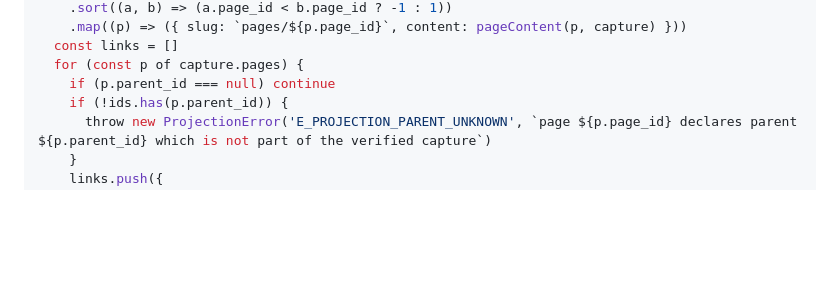
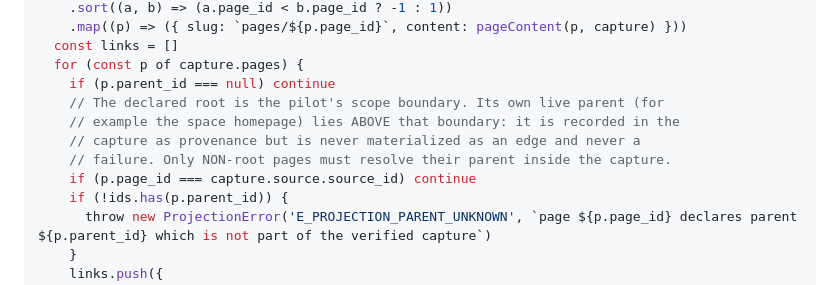
Before and after one commit to DYAI2025/project-atlas-foundation, a Markdown page: docs/plans/2026-08-13-atlas-65-real-source-gbrain-browser-graph.md, the part around one of its changes. Drawn GitHub-style; blank space fills up the shorter version.

```diff
--- a/docs/plans/2026-08-13-atlas-65-real-source-gbrain-browser-graph.md
+++ b/docs/plans/2026-08-13-atlas-65-real-source-gbrain-browser-graph.md
@@ -669,6 +679,11 @@ export function buildProjection(capture) {
   const links = []
   for (const p of capture.pages) {
     if (p.parent_id === null) continue
+    // The declared root is the pilot's scope boundary. Its own live parent (for
+    // example the space homepage) lies ABOVE that boundary: it is recorded in the
+    // capture as provenance but is never materialized as an edge and never a
+    // failure. Only NON-root pages must resolve their parent inside the capture.
+    if (p.page_id === capture.source.source_id) continue
     if (!ids.has(p.parent_id)) {
       throw new ProjectionError('E_PROJECTION_PARENT_UNKNOWN', `page ${p.page_id} declares parent ${p.parent_id} which is not part of the verified capture`)
     }
```
Also changed, not shown: other parts of docs/plans/2026-08-13-atlas-65-real-source-gbrain-browser-graph.md (+19 -1 lines).
